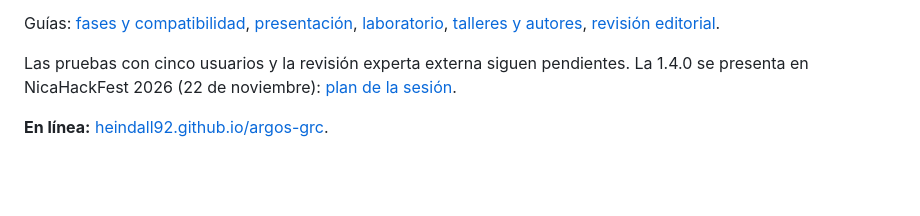
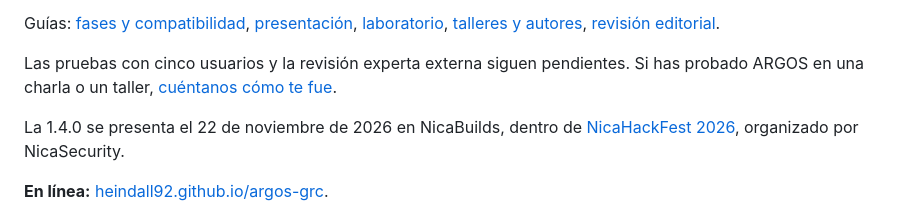
Before and after one commit to heindall92/argos-grc, a Markdown page: README.md, the part around the change. Drawn GitHub-style; blank space fills up the shorter version.

Commit message:
README: no enlazar el plan interno de la presentación
La portada enlazaba docs/ROADMAP_SHOWCASE.md, que es la hoja de
trabajo interna (hallazgos, ensayos, publicaciones previstas). Se
mantiene el aviso de las validaciones pendientes, se invita a dejar
una opinión con la plantilla de issues y se cita el evento con su
enlace oficial.

```diff
--- a/README.md
+++ b/README.md
@@ -120,7 +120,9 @@ Lo nuevo está en **Aprender**, una sección propia en la barra superior y en la
 
 Guías: [fases y compatibilidad](docs/FASES.md), [presentación](docs/GUIA_SHOWCASE.md), [laboratorio](docs/LABORATORIO.md), [talleres y autores](docs/TALLERES_Y_AUTORES.md), [revisión editorial](docs/EDITORIAL.md).
 
-Las pruebas con cinco usuarios y la revisión experta externa siguen pendientes. La 1.4.0 se presenta en NicaHackFest 2026 (22 de noviembre): [plan de la sesión](docs/ROADMAP_SHOWCASE.md).
+Las pruebas con cinco usuarios y la revisión experta externa siguen pendientes. Si has probado ARGOS en una charla o un taller, [cuéntanos cómo te fue](https://github.com/heindall92/argos-grc/issues/new?template=opinion.yml).
+
+La 1.4.0 se presenta el 22 de noviembre de 2026 en NicaBuilds, dentro de [NicaHackFest 2026](https://nicahackfest.com), organizado por NicaSecurity.
 
 **En línea:** [heindall92.github.io/argos-grc](https://heindall92.github.io/argos-grc/).
 
```
